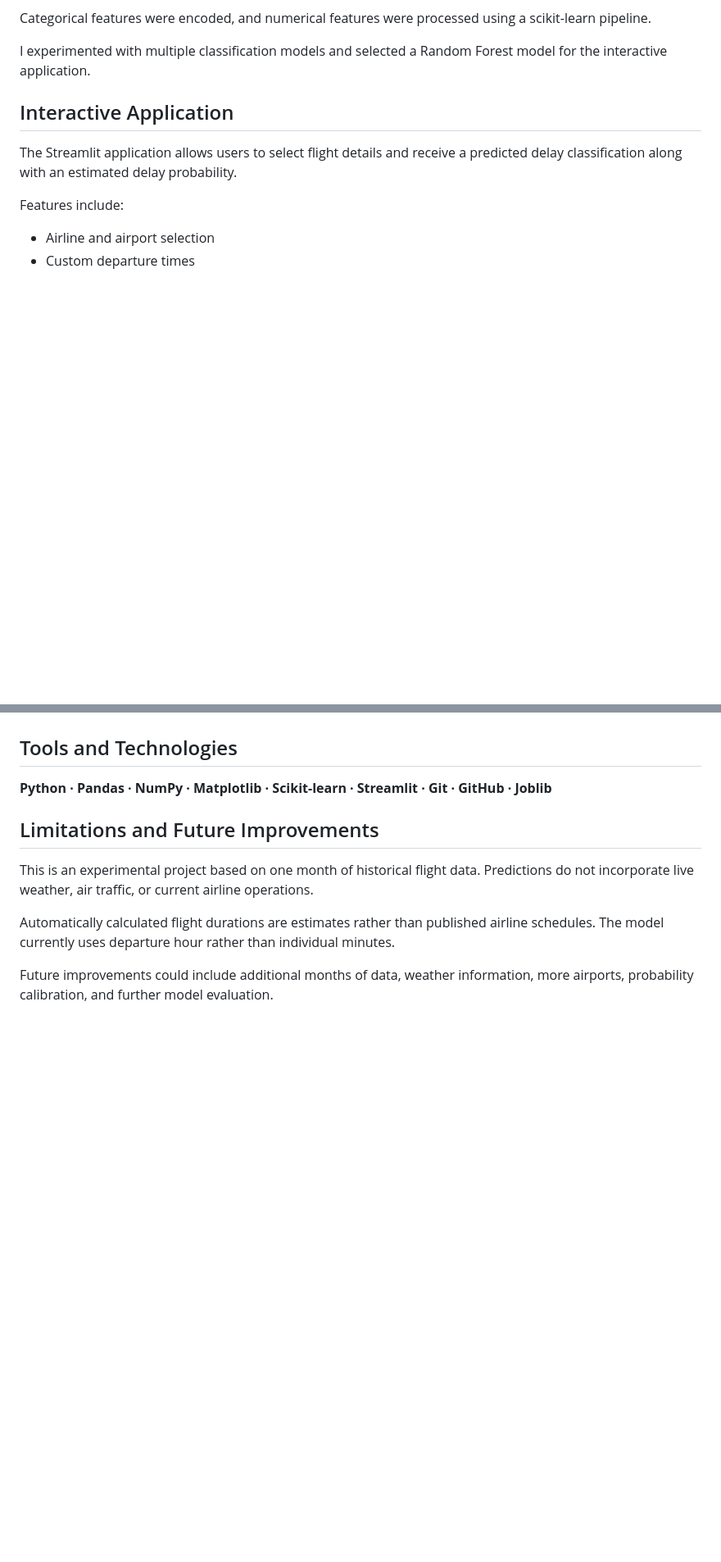
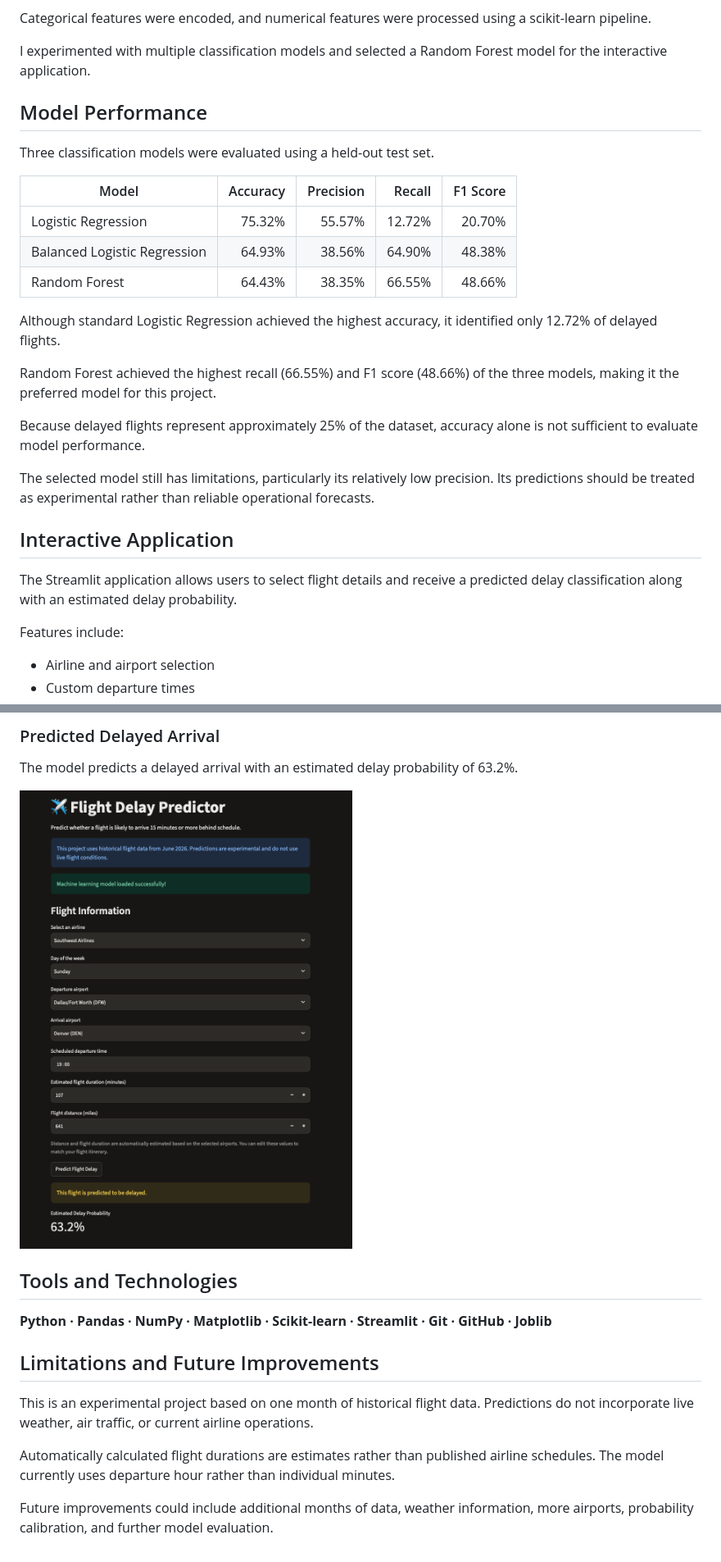
Before and after one commit to JessicaBrantley/flight-delay-prediction, a Markdown page: README.md, 2 parts joined by grey strips. Shown at 82% size. GitHub-like rendering; pictures changed too: images/predicted_delayed.png (added); blank space fills up the shorter version.

```diff
--- a/README.md
+++ b/README.md
@@ -50,6 +50,26 @@ Categorical features were encoded, and numerical features were processed using a
 
 I experimented with multiple classification models and selected a Random Forest model for the interactive application.
 
+
+## Model Performance
+
+Three classification models were evaluated using a held-out test set.
+
+| Model | Accuracy | Precision | Recall | F1 Score |
+|---|---:|---:|---:|---:|
+| Logistic Regression | 75.32% | 55.57% | 12.72% | 20.70% |
+| Balanced Logistic Regression | 64.93% | 38.56% | 64.90% | 48.38% |
+| Random Forest | 64.43% | 38.35% | 66.55% | 48.66% |
+
+Although standard Logistic Regression achieved the highest accuracy, it identified only 12.72% of delayed flights.
+
+Random Forest achieved the highest recall (66.55%) and F1 score (48.66%) of the three models, making it the preferred model for this project.
+
+Because delayed flights represent approximately 25% of the dataset, accuracy alone is not sufficient to evaluate model performance.
+
+The selected model still has limitations, particularly its relatively low precision. Its predictions should be treated as experimental rather than reliable operational forecasts.
+
+
 ## Interactive Application
 
 The Streamlit application allows users to select flight details and receive a predicted delay classification along with an estimated delay probability.
@@ -68,3 +102,11 @@ The application uses a saved machine learning model, so predictions can be gener
+### Predicted Delayed Arrival
+
+The model predicts a delayed arrival with an estimated
+delay probability of 63.2%.
+
+![Predicted Delayed Arrival](images/predicted_delayed.png)
+
+
 ## Tools and Technologies
 
 **Python · Pandas · NumPy · Matplotlib · Scikit-learn · Streamlit · Git · GitHub · Joblib**
```
Also changed, not shown: other parts of README.md (+14 -0 lines), images/app_interface.png (added), images/predicted_on_time.png (added).
